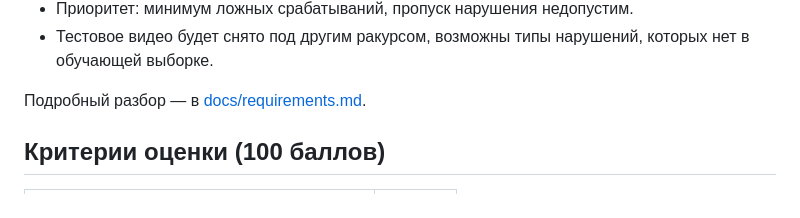
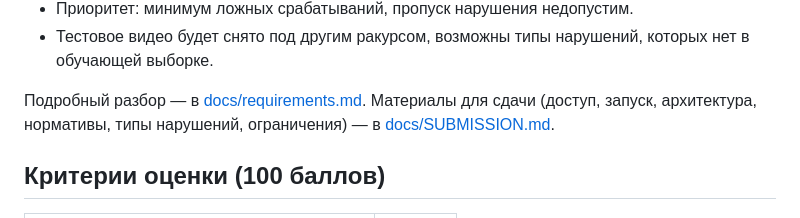
Before and after one commit to zhaparzhiger/xscan, a Markdown page: README.md, the part around the change. Drawn GitHub-style.

Commit message:
docs/SUBMISSION.md: доступ, запуск, архитектура, нормативы, типы нарушений, ограничения [skip render]
Co-Authored-By: Claude Opus 5.5 <noreply@anthropic.com>

```diff
--- a/README.md
+++ b/README.md
@@ -24,7 +24,7 @@
 - Приоритет: минимум ложных срабатываний, пропуск нарушения недопустим.
 - Тестовое видео будет снято под другим ракурсом, возможны типы нарушений, которых нет в обучающей выборке.
 
-Подробный разбор — в [docs/requirements.md](docs/requirements.md).
+Подробный разбор — в [docs/requirements.md](docs/requirements.md). Материалы для сдачи (доступ, запуск, архитектура, нормативы, типы нарушений, ограничения) — в [docs/SUBMISSION.md](docs/SUBMISSION.md).
 
 ## Критерии оценки (100 баллов)
 
```
Also changed, not shown: docs/SUBMISSION.md (added, +139 -0 lines).
